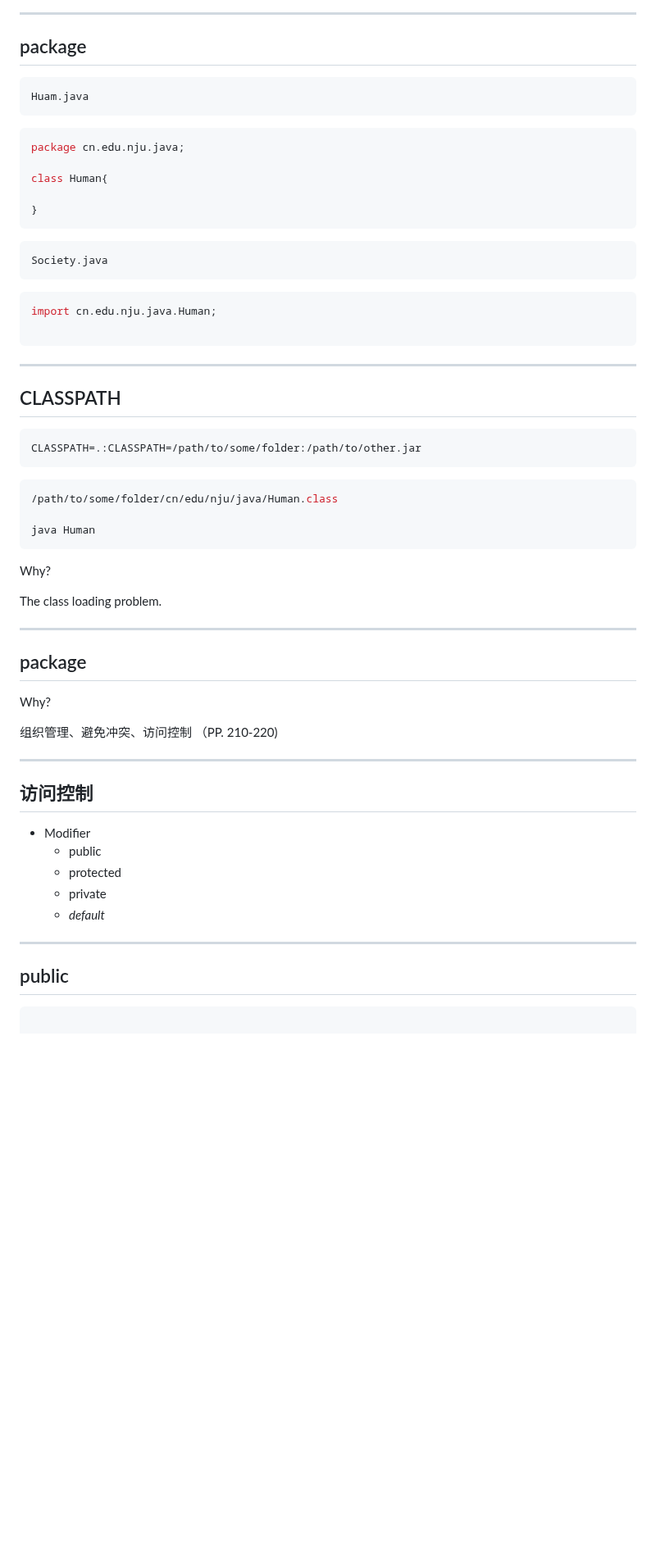
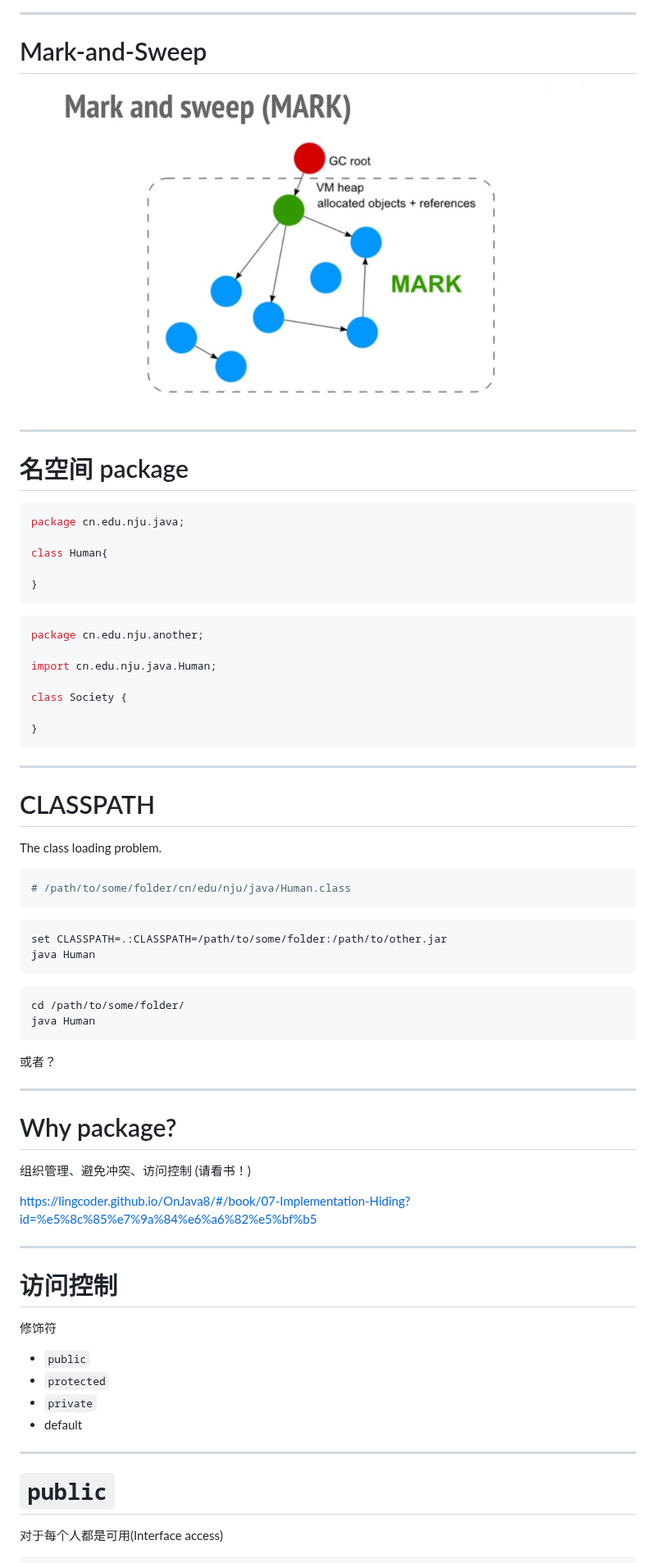
Before and after one commit to njuics/java, a Markdown page: slides/3 OOP-2.md, the part around one of its changes. Shown at 82% size. Rendered like a GitHub page; pictures changed too: slides/images/marksweep.gif (added); blank space fills up the shorter version.

````diff
--- a/slides/3 OOP-2.md
+++ b/slides/3 OOP-2.md
@@ -207,11 +386,13 @@ vs. [Reference Counting](https://en.wikipedia.org/wiki/Reference_counting)
 
 ---
 
-## package
+# Mark-and-Sweep
 
-```bash
-Huam.java
-```
+![50% ](images/marksweep.gif)
+
+---
+
+# 名空间 package
 ```java
 package cn.edu.nju.java;
 
@@ -219,57 +400,64 @@ class Human{
 
 }
 ```
-```bash
-Society.java
-```
+
 ```java
+package cn.edu.nju.another;
+
 import cn.edu.nju.java.Human;
 
+class Society {
+
+}
 ```
 
 ---
 
-## CLASSPATH
+# CLASSPATH
+
+The class loading problem.
 
 ```bash
-CLASSPATH=.:CLASSPATH=/path/to/some/folder:/path/to/other.jar
+# /path/to/some/folder/cn/edu/nju/java/Human.class
 ```
 
 ```bash
-/path/to/some/folder/cn/edu/nju/java/Human.class
-
+set CLASSPATH=.:CLASSPATH=/path/to/some/folder:/path/to/other.jar
 java Human
 ```
 
-<span style="color:red">Why?</span> <!-- .element: class="fragment" -->
-
-The class loading problem.<!-- .element: class="fragment" -->
+```bash
+cd /path/to/some/folder/
+java Human
+```
+或者？
 
 ---
 
-## package
+# Why package?
 
-<span style="color:red">Why?</span> <!-- .element: class="fragment" -->
+组织管理、避免冲突、访问控制 (请看书！)
 
-组织管理、避免冲突、访问控制 （PP. 210-220) <!-- .element: class="fragment" -->
-
+https://lingcoder.github.io/OnJava8/#/book/07-Implementation-Hiding?id=%e5%8c%85%e7%9a%84%e6%a6%82%e5%bf%b5
 
 ---
 
-## 访问控制
+# 访问控制
 
-- Modifier
-  + public
-  + protected
-  + private
-  + _default_
+修饰符
+
+- `public`
+- `protected`
+- `private`
+- default
 
 ---
 
-## public
+# `public`
+
+对于每个人都是可用(Interface access)
 
 ```java
-
 enum Appearance {
     BEAUTIFUL, UGLY
 }
````
Also changed, not shown: other parts of slides/3 OOP-2.md (+300 -124 lines), 1 other file.
